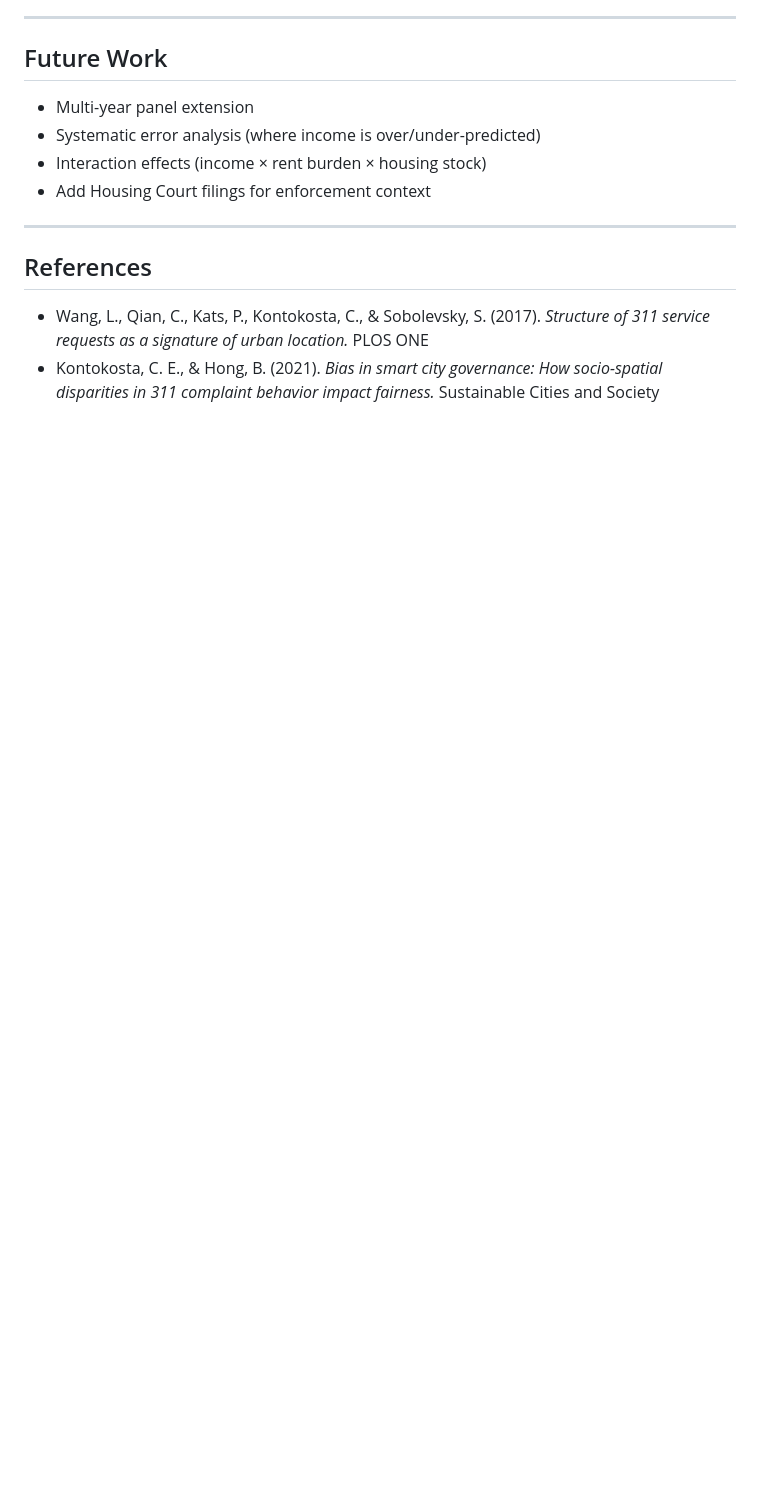
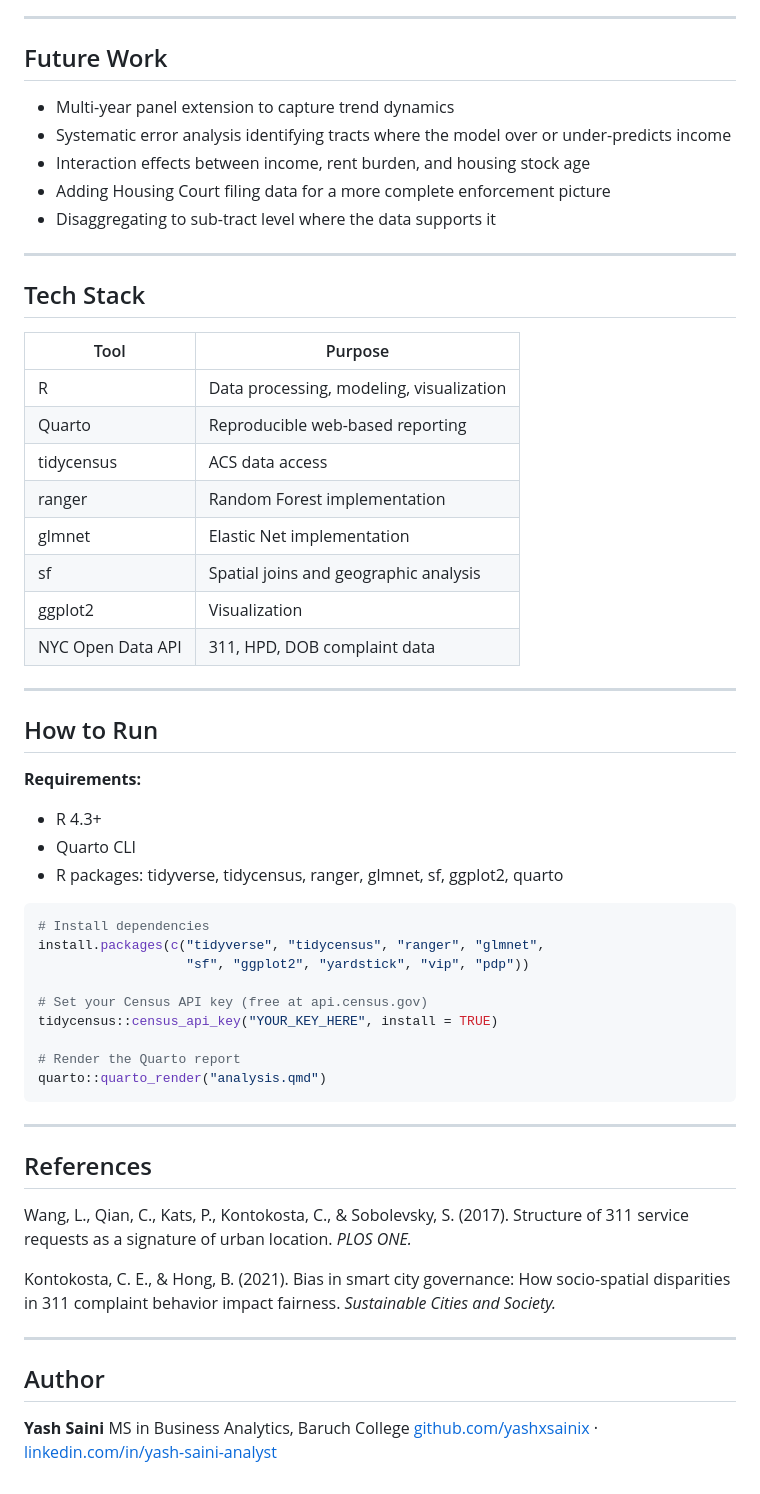
Before and after one commit to yashxsainix/STA9750-2025-FALL, a Markdown page: README.md, the part around one of its changes. Drawn GitHub-style; blank space fills up the shorter version.

````diff
--- a/README.md
+++ b/README.md
@@ -108,14 +137,60 @@ Feature families include:
 
 ## Future Work
 
-- Multi-year panel extension
-- Systematic error analysis (where income is over/under-predicted)
-- Interaction effects (income × rent burden × housing stock)
-- Add Housing Court filings for enforcement context
+- Multi-year panel extension to capture trend dynamics
+- Systematic error analysis identifying tracts where the model over or under-predicts income
+- Interaction effects between income, rent burden, and housing stock age
+- Adding Housing Court filing data for a more complete enforcement picture
+- Disaggregating to sub-tract level where the data supports it
+
+---
+
+## Tech Stack
+
+| Tool | Purpose |
+|---|---|
+| R | Data processing, modeling, visualization |
+| Quarto | Reproducible web-based reporting |
+| tidycensus | ACS data access |
+| ranger | Random Forest implementation |
+| glmnet | Elastic Net implementation |
+| sf | Spatial joins and geographic analysis |
+| ggplot2 | Visualization |
+| NYC Open Data API | 311, HPD, DOB complaint data |
+
+---
+
+## How to Run
+
+**Requirements:**
+- R 4.3+
+- Quarto CLI
+- R packages: tidyverse, tidycensus, ranger, glmnet, sf, ggplot2, quarto
+
+```r
+# Install dependencies
+install.packages(c("tidyverse", "tidycensus", "ranger", "glmnet",
+                   "sf", "ggplot2", "yardstick", "vip", "pdp"))
+
+# Set your Census API key (free at api.census.gov)
+tidycensus::census_api_key("YOUR_KEY_HERE", install = TRUE)
+
+# Render the Quarto report
+quarto::quarto_render("analysis.qmd")
+```
 
 ---
 
 ## References
 
-- Wang, L., Qian, C., Kats, P., Kontokosta, C., & Sobolevsky, S. (2017). *Structure of 311 service requests as a signature of urban location.* PLOS ONE
-- Kontokosta, C. E., & Hong, B. (2021). *Bias in smart city governance: How socio-spatial disparities in 311 complaint behavior impact fairness.* Sustainable Cities and Society
+Wang, L., Qian, C., Kats, P., Kontokosta, C., & Sobolevsky, S. (2017). Structure of 311 service requests as a signature of urban location. *PLOS ONE.*
+
+Kontokosta, C. E., & Hong, B. (2021). Bias in smart city governance: How socio-spatial disparities in 311 complaint behavior impact fairness. *Sustainable Cities and Society.*
+
+---
+
+## Author
+
+**Yash Saini**
+MS in Business Analytics, Baruch College
+[github.com/yashxsainix](https://github.com/yashxsainix) · [linkedin.com/in/yash-saini-analyst](https://linkedin.com/in/yash-saini-analyst)
````
Also changed, not shown: other parts of README.md (+97 -68 lines).
